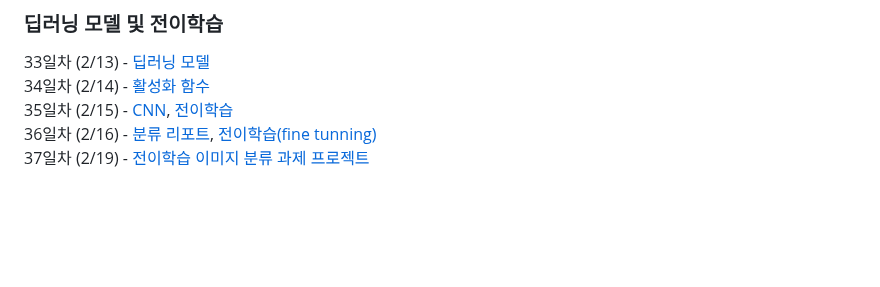
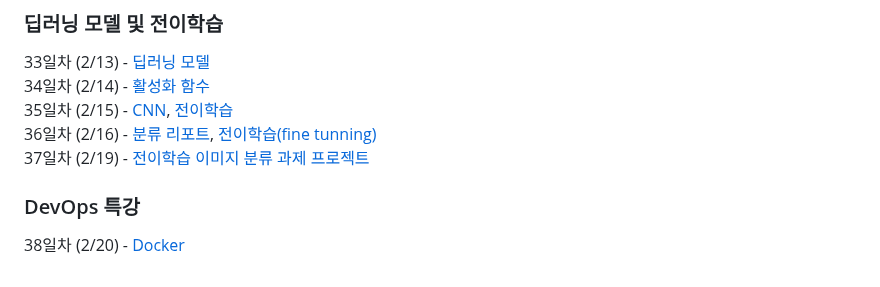
Before and after one commit to KimDongHyun0907/Sesac_openAI, a Markdown page: README.md, the part around the change. Drawn GitHub-style; blank space fills up the shorter version.

```diff
--- a/README.md
+++ b/README.md
@@ -39,3 +39,6 @@
 35일차 (2/15) - [CNN](https://github.com/KimDongHyun0907/Sesac_openAI/tree/main/%EB%94%A5%EB%9F%AC%EB%8B%9D%20%EB%AA%A8%EB%8D%B8%20%EB%B0%8F%20%EC%A0%84%EC%9D%B4%ED%95%99%EC%8A%B5/CNN), [전이학습](https://github.com/KimDongHyun0907/Sesac_openAI/tree/main/%EB%94%A5%EB%9F%AC%EB%8B%9D%20%EB%AA%A8%EB%8D%B8%20%EB%B0%8F%20%EC%A0%84%EC%9D%B4%ED%95%99%EC%8A%B5/%EC%A0%84%EC%9D%B4%ED%95%99%EC%8A%B5)
 36일차 (2/16) - [분류 리포트](https://github.com/KimDongHyun0907/Sesac_openAI/tree/main/%EB%94%A5%EB%9F%AC%EB%8B%9D%20%EB%AA%A8%EB%8D%B8%20%EB%B0%8F%20%EC%A0%84%EC%9D%B4%ED%95%99%EC%8A%B5/%EB%B6%84%EB%A5%98%EB%A6%AC%ED%8F%AC%ED%8A%B8), [전이학습(fine tunning)](https://github.com/KimDongHyun0907/Sesac_openAI/tree/main/%EB%94%A5%EB%9F%AC%EB%8B%9D%20%EB%AA%A8%EB%8D%B8%20%EB%B0%8F%20%EC%A0%84%EC%9D%B4%ED%95%99%EC%8A%B5/%EC%A0%84%EC%9D%B4%ED%95%99%EC%8A%B5/fine_tunning)
 37일차 (2/19) - [전이학습 이미지 분류 과제 프로젝트](https://github.com/KimDongHyun0907/Sesac_openAI/tree/main/%EB%94%A5%EB%9F%AC%EB%8B%9D%20%EB%AA%A8%EB%8D%B8%20%EB%B0%8F%20%EC%A0%84%EC%9D%B4%ED%95%99%EC%8A%B5/%EC%A0%84%EC%9D%B4%ED%95%99%EC%8A%B5/fine_tunning_animals)
+
+### DevOps 특강
+38일차 (2/20) - [Docker](https://github.com/KimDongHyun0907/cicd-practice)
```
